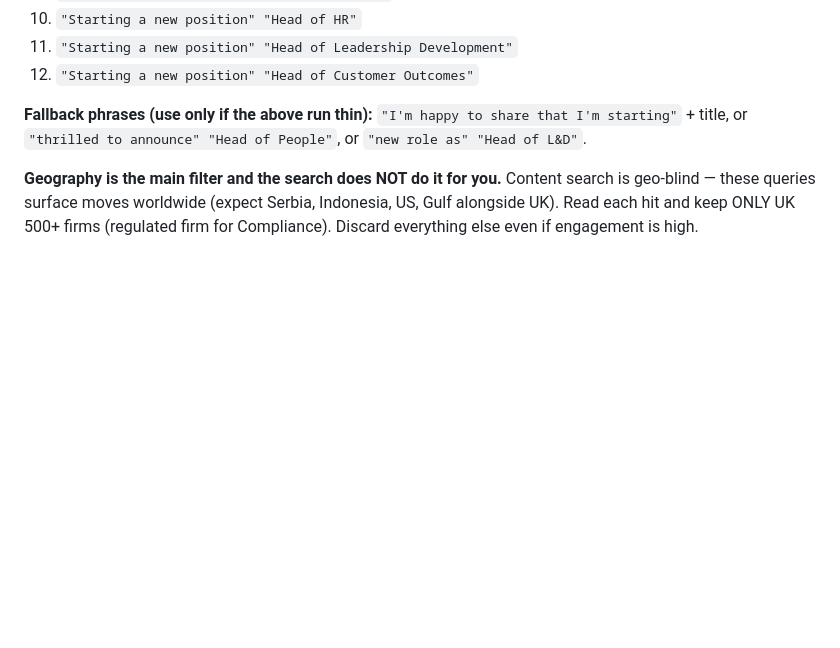
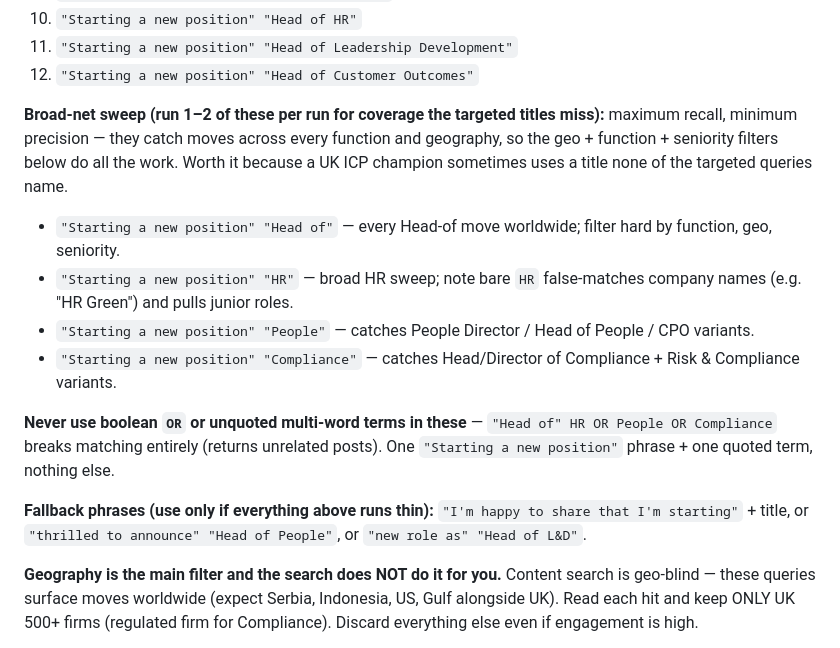
Before and after one commit to TobySinclair/linkedin-comment-tracker, a Markdown page: new-in-role-job.md, the part around the change. GitHub-like rendering; blank space fills up the shorter version.

Commit message:
new-in-role: add broad-net sweep queries (Head of / HR / People / Compliance)

```diff
--- a/new-in-role-job.md
+++ b/new-in-role-job.md
@@ -37,7 +37,16 @@ Pick 8–10 per run, rotating titles across the week:
 11. `"Starting a new position" "Head of Leadership Development"`
 12. `"Starting a new position" "Head of Customer Outcomes"`
 
-**Fallback phrases (use only if the above run thin):** `"I'm happy to share that I'm starting"` + title, or `"thrilled to announce" "Head of People"`, or `"new role as" "Head of L&D"`.
+**Broad-net sweep (run 1–2 of these per run for coverage the targeted titles miss):** maximum recall, minimum precision — they catch moves across every function and geography, so the geo + function + seniority filters below do all the work. Worth it because a UK ICP champion sometimes uses a title none of the targeted queries name.
+
+- `"Starting a new position" "Head of"` — every Head-of move worldwide; filter hard by function, geo, seniority.
+- `"Starting a new position" "HR"` — broad HR sweep; note bare `HR` false-matches company names (e.g. "HR Green") and pulls junior roles.
+- `"Starting a new position" "People"` — catches People Director / Head of People / CPO variants.
+- `"Starting a new position" "Compliance"` — catches Head/Director of Compliance + Risk & Compliance variants.
+
+**Never use boolean `OR` or unquoted multi-word terms in these** — `"Head of" HR OR People OR Compliance` breaks matching entirely (returns unrelated posts). One `"Starting a new position"` phrase + one quoted term, nothing else.
+
+**Fallback phrases (use only if everything above runs thin):** `"I'm happy to share that I'm starting"` + title, or `"thrilled to announce" "Head of People"`, or `"new role as" "Head of L&D"`.
 
 **Geography is the main filter and the search does NOT do it for you.** Content search is geo-blind — these queries surface moves worldwide (expect Serbia, Indonesia, US, Gulf alongside UK). Read each hit and keep ONLY UK 500+ firms (regulated firm for Compliance). Discard everything else even if engagement is high.
 
```
